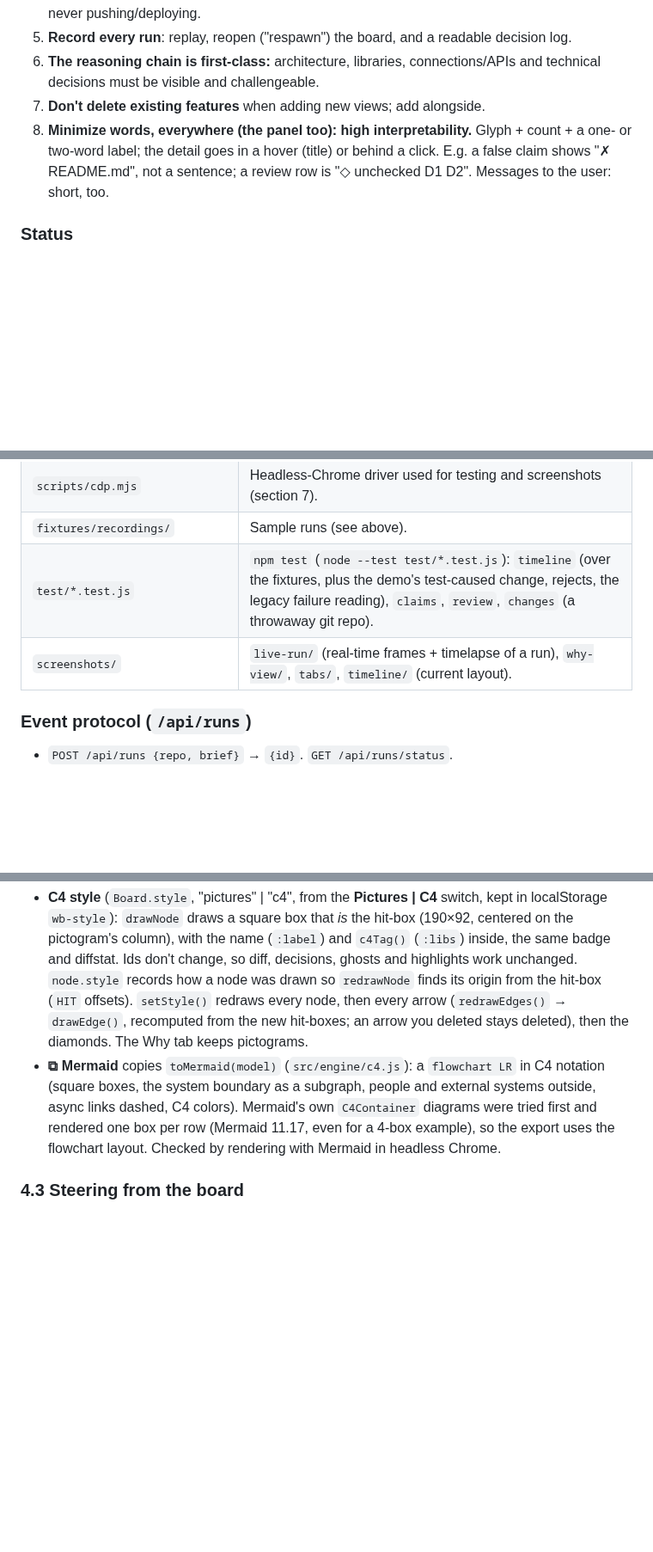
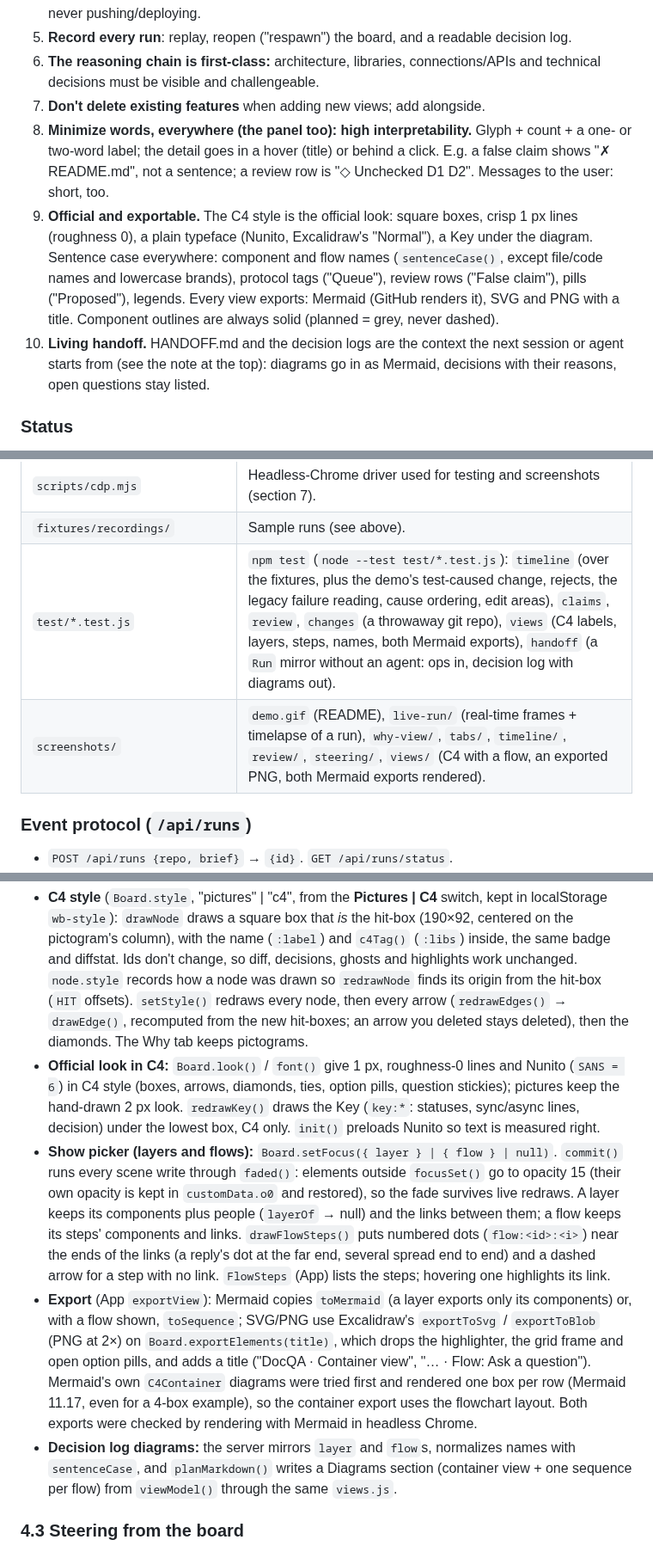
Before and after one commit to ghanemja/whiteboard, a Markdown page: HANDOFF.md, 3 parts joined by grey strips. Shown at 86% size. Rendered like a GitHub page; blank space fills up the shorter version.

```diff
--- a/HANDOFF.md
+++ b/HANDOFF.md
@@ -28,7 +30,9 @@ Every run is recorded so it can be replayed, reopened, and read as a decision lo
 5. **Record every run**: replay, reopen ("respawn") the board, and a readable decision log.
 6. **The reasoning chain is first-class:** architecture, libraries, connections/APIs and technical decisions must be visible and challengeable.
 7. **Don't delete existing features** when adding new views; add alongside.
-8. **Minimize words, everywhere (the panel too): high interpretability.** Glyph + count + a one- or two-word label; the detail goes in a hover (title) or behind a click. E.g. a false claim shows "✗ README.md", not a sentence; a review row is "◇ unchecked D1 D2". Messages to the user: short, too.
+8. **Minimize words, everywhere (the panel too): high interpretability.** Glyph + count + a one- or two-word label; the detail goes in a hover (title) or behind a click. E.g. a false claim shows "✗ README.md", not a sentence; a review row is "◇ Unchecked D1 D2". Messages to the user: short, too.
+9. **Official and exportable.** The C4 style is the official look: square boxes, crisp 1 px lines (roughness 0), a plain typeface (Nunito, Excalidraw's "Normal"), a Key under the diagram. Sentence case everywhere: component and flow names (`sentenceCase()`, except file/code names and lowercase brands), protocol tags ("Queue"), review rows ("False claim"), pills ("Proposed"), legends. Every view exports: Mermaid (GitHub renders it), SVG and PNG with a title. Component outlines are always solid (planned = grey, never dashed).
+10. **Living handoff.** HANDOFF.md and the decision logs are the context the next session or agent starts from (see the note at the top): diagrams go in as Mermaid, decisions with their reasons, open questions stay listed.
 
 ### Status
 
@@ -104,8 +110,8 @@ Browser (React + Excalidraw)                     Vite dev server (Node)
 | `scripts/make-sandbox.mjs` | Creates `sandbox/linkshort` (git-initialized). |
 | `scripts/cdp.mjs` | Headless-Chrome driver used for testing and screenshots (section 7). |
 | `fixtures/recordings/` | Sample runs (see above). |
-| `test/*.test.js` | `npm test` (`node --test test/*.test.js`): `timeline` (over the fixtures, plus the demo's test-caused change, rejects, the legacy failure reading), `claims`, `review`, `changes` (a throwaway git repo). |
-| `screenshots/` | `live-run/` (real-time frames + timelapse of a run), `why-view/`, `tabs/`, `timeline/` (current layout). |
+| `test/*.test.js` | `npm test` (`node --test test/*.test.js`): `timeline` (over the fixtures, plus the demo's test-caused change, rejects, the legacy failure reading, cause ordering, edit areas), `claims`, `review`, `changes` (a throwaway git repo), `views` (C4 labels, layers, steps, names, both Mermaid exports), `handoff` (a `Run` mirror without an agent: ops in, decision log with diagrams out). |
+| `screenshots/` | `demo.gif` (README), `live-run/` (real-time frames + timelapse of a run), `why-view/`, `tabs/`, `timeline/`, `review/`, `steering/`, `views/` (C4 with a flow, an exported PNG, both Mermaid exports rendered). |
 
 ### Event protocol (`/api/runs`)
 
@@ -139,7 +145,10 @@ Browser (React + Excalidraw)                     Vite dev server (Node)
 Pictograms per kind (client = browser window, service = server rack, data = cylinder, external = cloud, queue, test = clipboard, user = person), name under it, main library in small grey text, status = color + corner badge (… building, ✓ verified, ✗ failed, ★ live); outlines are always solid (planned is grey, not dashed). 3×3 grid (`freeCell`, spills below), arrows bind to invisible hit-boxes (`convertToExcalidrawElements` only binds within one batch, so geometry proxies are passed and points computed by hand), dashed when async, short protocol tag (`via`) on the arrow if it fits.
 
 - **C4 style** (`Board.style`, "pictures" | "c4", from the **Pictures | C4** switch, kept in localStorage `wb-style`): `drawNode` draws a square box that *is* the hit-box (190×92, centered on the pictogram's column), with the name (`:label`) and `c4Tag()` (`:libs`) inside, the same badge and diffstat. Ids don't change, so diff, decisions, ghosts and highlights work unchanged. `node.style` records how a node was drawn so `redrawNode` finds its origin from the hit-box (`HIT` offsets). `setStyle()` redraws every node, then every arrow (`redrawEdges()` → `drawEdge()`, recomputed from the new hit-boxes; an arrow you deleted stays deleted), then the diamonds. The Why tab keeps pictograms.
-- **⧉ Mermaid** copies `toMermaid(model)` (`src/engine/c4.js`): a `flowchart LR` in C4 notation (square boxes, the system boundary as a subgraph, people and external systems outside, async links dashed, C4 colors). Mermaid's own `C4Container` diagrams were tried first and rendered one box per row (Mermaid 11.17, even for a 4-box example), so the export uses the flowchart layout. Checked by rendering with Mermaid in headless Chrome.
+- **Official look in C4:** `Board.look()` / `font()` give 1 px, roughness-0 lines and Nunito (`SANS = 6`) in C4 style (boxes, arrows, diamonds, ties, option pills, question stickies); pictures keep the hand-drawn 2 px look. `redrawKey()` draws the Key (`key:*`: statuses, sync/async lines, decision) under the lowest box, C4 only. `init()` preloads Nunito so text is measured right.
+- **Show picker (layers and flows):** `Board.setFocus({ layer } | { flow } | null)`. `commit()` runs every scene write through `faded()`: elements outside `focusSet()` go to opacity 15 (their own opacity is kept in `customData.o0` and restored), so the fade survives live redraws. A layer keeps its components plus people (`layerOf` → null) and the links between them; a flow keeps its steps' components and links. `drawFlowSteps()` puts numbered dots (`flow:<id>:<i>`) near the ends of the links (a reply's dot at the far end, several spread end to end) and a dashed arrow for a step with no link. `FlowSteps` (App) lists the steps; hovering one highlights its link.
+- **Export** (App `exportView`): Mermaid copies `toMermaid` (a layer exports only its components) or, with a flow shown, `toSequence`; SVG/PNG use Excalidraw's `exportToSvg` / `exportToBlob` (PNG at 2×) on `Board.exportElements(title)`, which drops the highlighter, the grid frame and open option pills, and adds a title ("DocQA · Container view", "… · Flow: Ask a question"). Mermaid's own `C4Container` diagrams were tried first and rendered one box per row (Mermaid 11.17, even for a 4-box example), so the container export uses the flowchart layout. Both exports were checked by rendering with Mermaid in headless Chrome.
+- **Decision log diagrams:** the server mirrors `layer` and `flow`s, normalizes names with `sentenceCase`, and `planMarkdown()` writes a Diagrams section (container view + one sequence per flow) from `viewModel()` through the same `views.js`.
 
 ### 4.3 Steering from the board
 
```
Also changed, not shown: other parts of HANDOFF.md (+6 -2 lines), README.md (+13 -5 lines), screenshots/views/1-c4-flow-and-plan-flows.png (added), screenshots/views/2-exported-png.png (added), screenshots/views/3-flow-as-mermaid-sequence.png (added), screenshots/views/4-container-view-as-mermaid.png (added), 15 other files.
